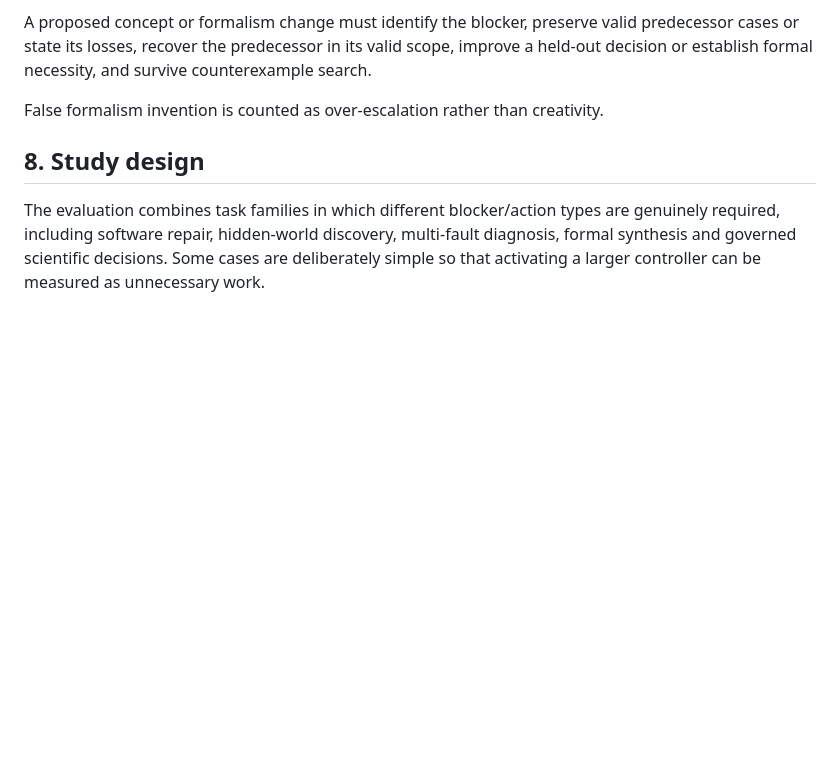
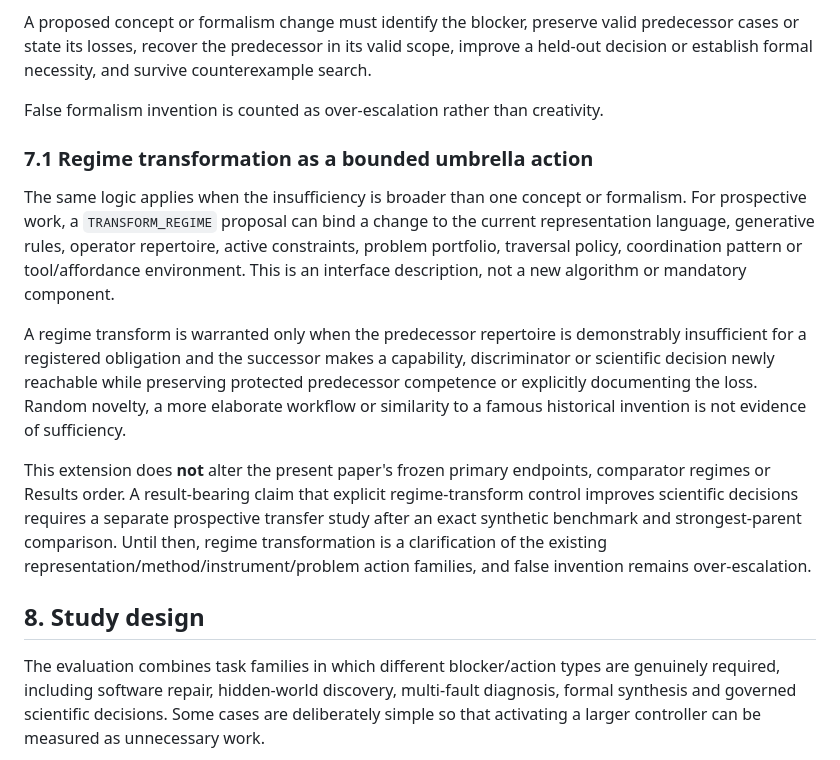
Before and after one commit to SzeChunYiu/ORION-V2, a Markdown page: papers/drafts/P_C_SCIENTIFIC_CONTROL_MANUSCRIPT_V2_PUBLIC_MASTER_PRE_RESULTS.md, the part around the change. Drawn GitHub-style; blank space fills up the shorter version.

Commit message:
papers: minimally extend P-C with regime-transform action semantics

```diff
--- a/papers/drafts/P_C_SCIENTIFIC_CONTROL_MANUSCRIPT_V2_PUBLIC_MASTER_PRE_RESULTS.md
+++ b/papers/drafts/P_C_SCIENTIFIC_CONTROL_MANUSCRIPT_V2_PUBLIC_MASTER_PRE_RESULTS.md
@@ -145,6 +145,14 @@ A proposed concept or formalism change must identify the blocker, preserve valid
 
 False formalism invention is counted as over-escalation rather than creativity.
 
+### 7.1 Regime transformation as a bounded umbrella action
+
+The same logic applies when the insufficiency is broader than one concept or formalism. For prospective work, a `TRANSFORM_REGIME` proposal can bind a change to the current representation language, generative rules, operator repertoire, active constraints, problem portfolio, traversal policy, coordination pattern or tool/affordance environment. This is an interface description, not a new algorithm or mandatory component.
+
+A regime transform is warranted only when the predecessor repertoire is demonstrably insufficient for a registered obligation and the successor makes a capability, discriminator or scientific decision newly reachable while preserving protected predecessor competence or explicitly documenting the loss. Random novelty, a more elaborate workflow or similarity to a famous historical invention is not evidence of sufficiency.
+
+This extension does **not** alter the present paper's frozen primary endpoints, comparator regimes or Results order. A result-bearing claim that explicit regime-transform control improves scientific decisions requires a separate prospective transfer study after an exact synthetic benchmark and strongest-parent comparison. Until then, regime transformation is a clarification of the existing representation/method/instrument/problem action families, and false invention remains over-escalation.
+
 ## 8. Study design
 
 The evaluation combines task families in which different blocker/action types are genuinely required, including software repair, hidden-world discovery, multi-fault diagnosis, formal synthesis and governed scientific decisions. Some cases are deliberately simple so that activating a larger controller can be measured as unnecessary work.
```
